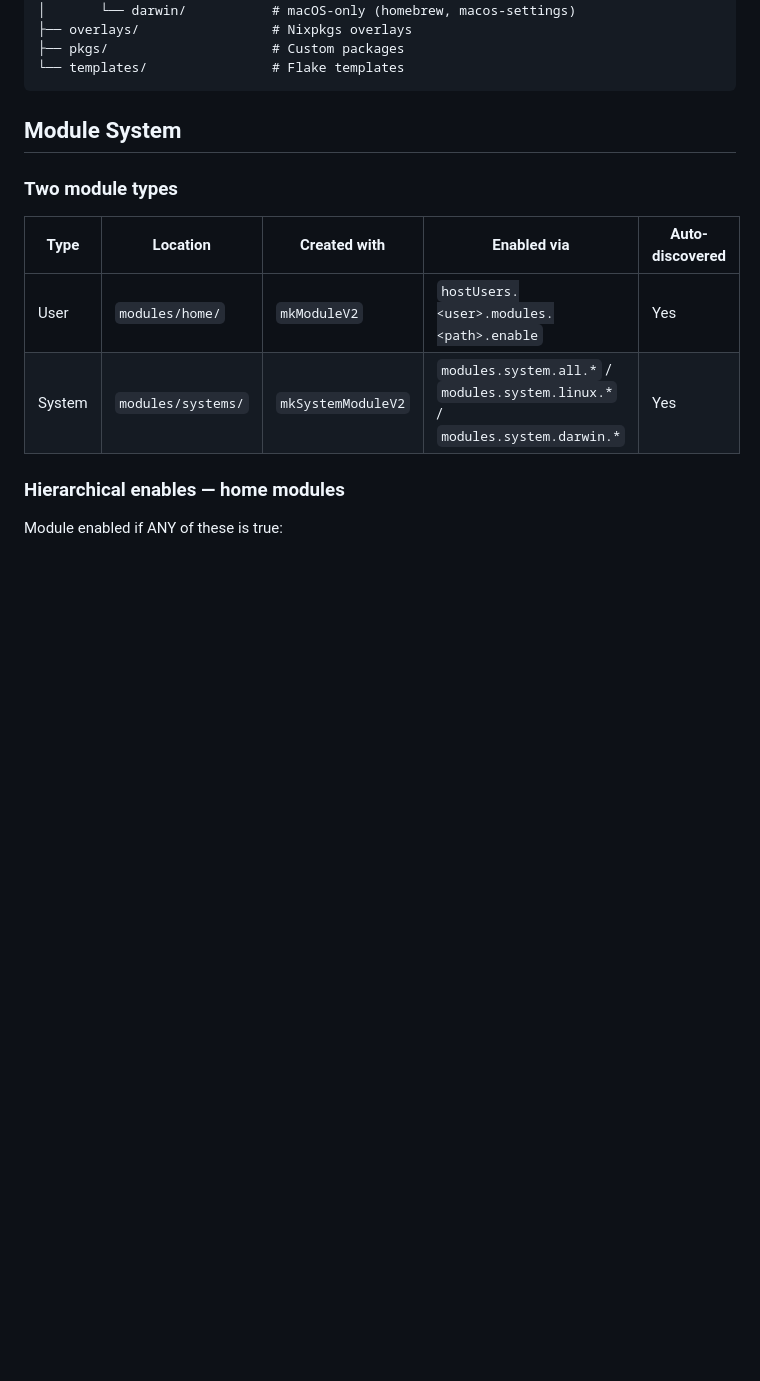
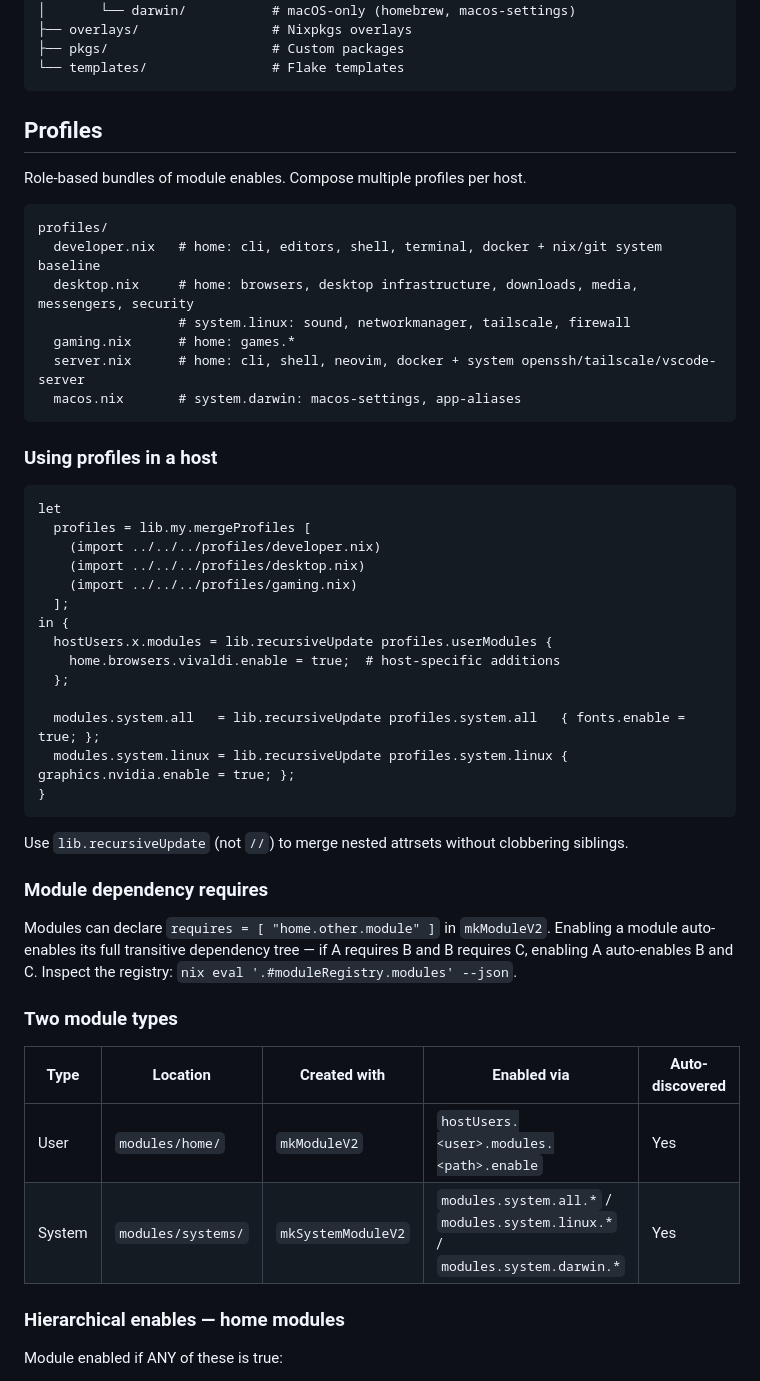
Before and after one commit to GDR/dot, a Markdown page: .agents/AGENTS.md, the part around the change. Drawn GitHub-style; blank space fills up the shorter version.

Commit message:
docs(agents): update AGENTS.md and host-configuration skill for current state
AGENTS.md:
- Add Profiles section: available profiles, usage pattern with mergeProfiles,
  lib.recursiveUpdate note, and module requires/transitive-dependency docs
- Add moduleRegistry query command

host-configuration SKILL.md:
- Replace stale NixOS/Darwin templates (used old systemAll/systemLinux namespace,
  no profiles, old importUser pattern)
- New templates use: userDefaults.user //, profiles, lib.recursiveUpdate,
  userDefaults.ssh.knownHosts, userDefaults.antigravity
- Update User Defaults section to show the actual 3-section structure
- Update Adding a New Host steps to mention profile selection
- Update What Goes Where table with new namespace
- Update Current Hosts table to show profiles per host

````diff
--- a/.agents/AGENTS.md
+++ b/.agents/AGENTS.md
@@ -43,7 +43,44 @@ dot/
 └── templates/                # Flake templates
 ```
 
-## Module System
+## Profiles
+
+Role-based bundles of module enables. Compose multiple profiles per host.
+
+```
+profiles/
+  developer.nix   # home: cli, editors, shell, terminal, docker + nix/git system baseline
+  desktop.nix     # home: browsers, desktop infrastructure, downloads, media, messengers, security
+                  # system.linux: sound, networkmanager, tailscale, firewall
+  gaming.nix      # home: games.*
+  server.nix      # home: cli, shell, neovim, docker + system openssh/tailscale/vscode-server
+  macos.nix       # system.darwin: macos-settings, app-aliases
+```
+
+### Using profiles in a host
+
+```nix
+let
+  profiles = lib.my.mergeProfiles [
+    (import ../../../profiles/developer.nix)
+    (import ../../../profiles/desktop.nix)
+    (import ../../../profiles/gaming.nix)
+  ];
+in {
+  hostUsers.x.modules = lib.recursiveUpdate profiles.userModules {
+    home.browsers.vivaldi.enable = true;  # host-specific additions
+  };
+
+  modules.system.all   = lib.recursiveUpdate profiles.system.all   { fonts.enable = true; };
+  modules.system.linux = lib.recursiveUpdate profiles.system.linux { graphics.nvidia.enable = true; };
+}
+```
+
+Use `lib.recursiveUpdate` (not `//`) to merge nested attrsets without clobbering siblings.
+
+### Module dependency requires
+
+Modules can declare `requires = [ "home.other.module" ]` in `mkModuleV2`. Enabling a module auto-enables its full transitive dependency tree — if A requires B and B requires C, enabling A auto-enables B and C. Inspect the registry: `nix eval '.#moduleRegistry.modules' --json`.
 
 ### Two module types
 
````
Also changed, not shown: 1 other file.
